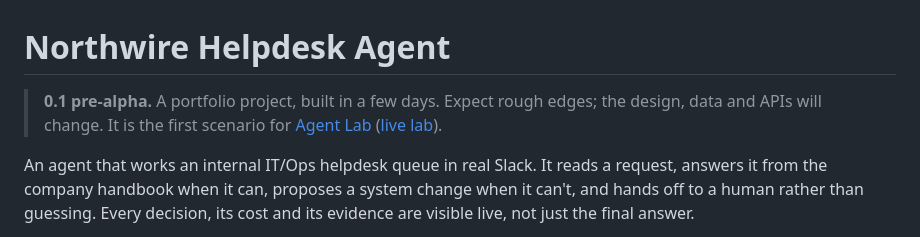
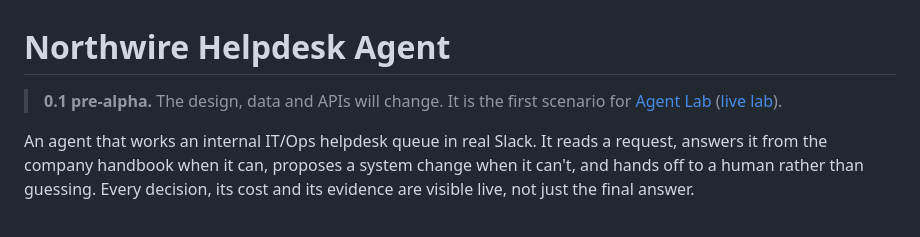
Before and after one commit to trentmcnitt/agent-lab-helpdesk, a Markdown page: README.md, the part around the change. Rendered like a GitHub page.

Commit message:
README: the pre-alpha note says pre-alpha, nothing more

```diff
--- a/README.md
+++ b/README.md
@@ -1,6 +1,6 @@
 # Northwire Helpdesk Agent
 
-> **0.1 pre-alpha.** A portfolio project, built in a few days. Expect rough edges; the design, data and APIs will change. It is the first scenario for [Agent Lab](https://github.com/trentmcnitt/agent-lab) ([live lab](https://agentlab.trentmcnitt.com)).
+> **0.1 pre-alpha.** The design, data and APIs will change. It is the first scenario for [Agent Lab](https://github.com/trentmcnitt/agent-lab) ([live lab](https://agentlab.trentmcnitt.com)).
 
 An agent that works an internal IT/Ops helpdesk queue in real Slack. It reads a request, answers it from the company handbook when it can, proposes a system change when it can't, and hands off to a human rather than guessing. Every decision, its cost and its evidence are visible live, not just the final answer.
 
```
